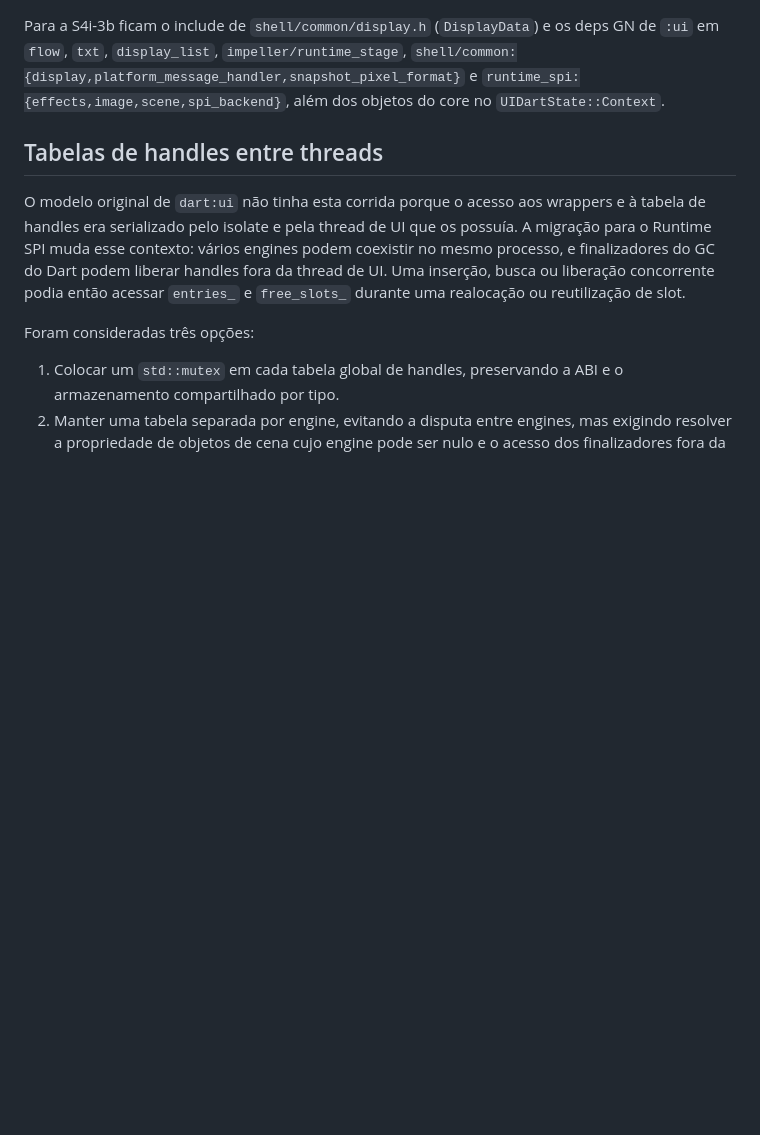
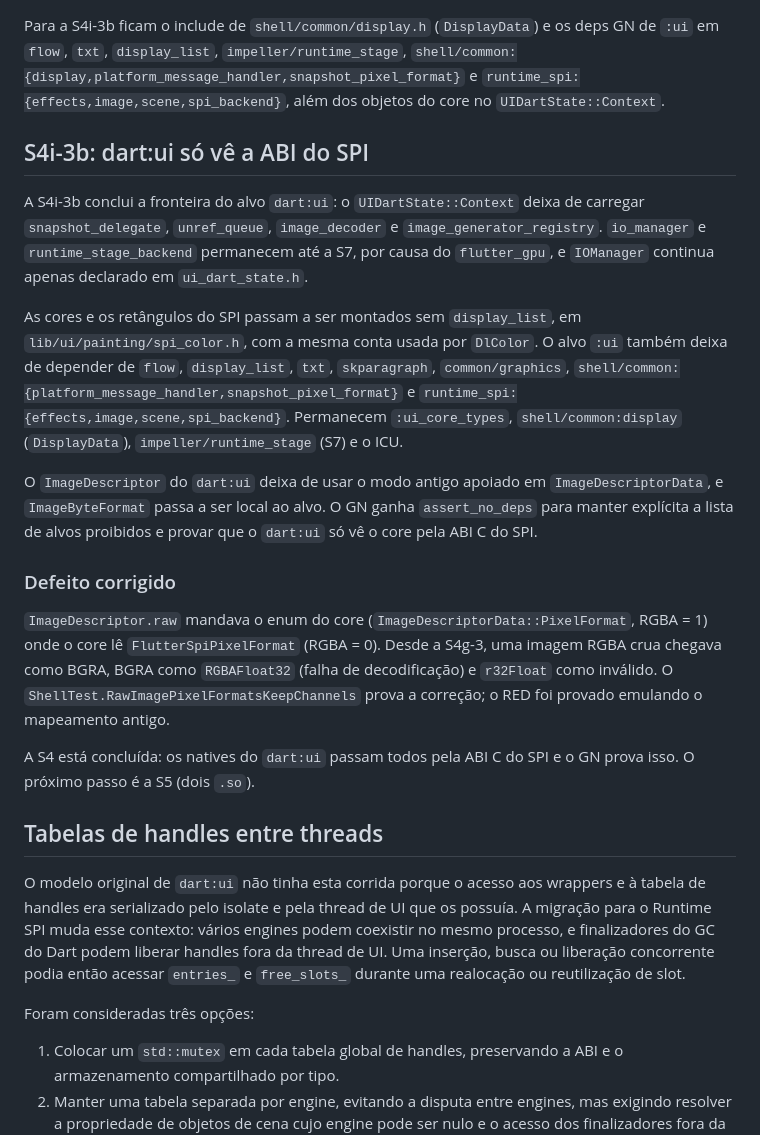
Before and after one commit to TFSThiagoBR98/titan-flutter-engine, a Markdown page: docs/estudo-dart-no-engine.md, the part around the change. Drawn GitHub-style; blank space fills up the shorter version.

```diff
--- a/docs/estudo-dart-no-engine.md
+++ b/docs/estudo-dart-no-engine.md
@@ -802,6 +802,40 @@ os deps GN de `:ui` em `flow`, `txt`, `display_list`,
 `runtime_spi:{effects,image,scene,spi_backend}`, além dos objetos do core no
 `UIDartState::Context`.
 
+## S4i-3b: dart:ui só vê a ABI do SPI
+
+A S4i-3b conclui a fronteira do alvo `dart:ui`: o
+`UIDartState::Context` deixa de carregar `snapshot_delegate`, `unref_queue`,
+`image_decoder` e `image_generator_registry`. `io_manager` e
+`runtime_stage_backend` permanecem até a S7, por causa do `flutter_gpu`, e
+`IOManager` continua apenas declarado em `ui_dart_state.h`.
+
+As cores e os retângulos do SPI passam a ser montados sem `display_list`, em
+`lib/ui/painting/spi_color.h`, com a mesma conta usada por `DlColor`. O alvo
+`:ui` também deixa de depender de `flow`, `display_list`, `txt`, `skparagraph`,
+`common/graphics`,
+`shell/common:{platform_message_handler,snapshot_pixel_format}` e
+`runtime_spi:{effects,image,scene,spi_backend}`. Permanecem
+`:ui_core_types`, `shell/common:display` (`DisplayData`),
+`impeller/runtime_stage` (S7) e o ICU.
+
+O `ImageDescriptor` do `dart:ui` deixa de usar o modo antigo apoiado em
+`ImageDescriptorData`, e `ImageByteFormat` passa a ser local ao alvo. O GN
+ganha `assert_no_deps` para manter explícita a lista de alvos proibidos e
+provar que o `dart:ui` só vê o core pela ABI C do SPI.
+
+### Defeito corrigido
+
+`ImageDescriptor.raw` mandava o enum do core (`ImageDescriptorData::PixelFormat`,
+RGBA = 1) onde o core lê `FlutterSpiPixelFormat` (RGBA = 0). Desde a S4g-3,
+uma imagem RGBA crua chegava como BGRA, BGRA como `RGBAFloat32` (falha de
+decodificação) e `r32Float` como inválido. O
+`ShellTest.RawImagePixelFormatsKeepChannels` prova a correção; o RED foi
+provado emulando o mapeamento antigo.
+
+A S4 está concluída: os natives do `dart:ui` passam todos pela ABI C do SPI e
+o GN prova isso. O próximo passo é a S5 (dois `.so`).
+
 ## Tabelas de handles entre threads
 
 O modelo original de `dart:ui` não tinha esta corrida porque o acesso aos
```
Also changed, not shown: CHANGELOG.md (+1 -0 lines), patches/runtime-spi/README.md (+8 -0 lines).
